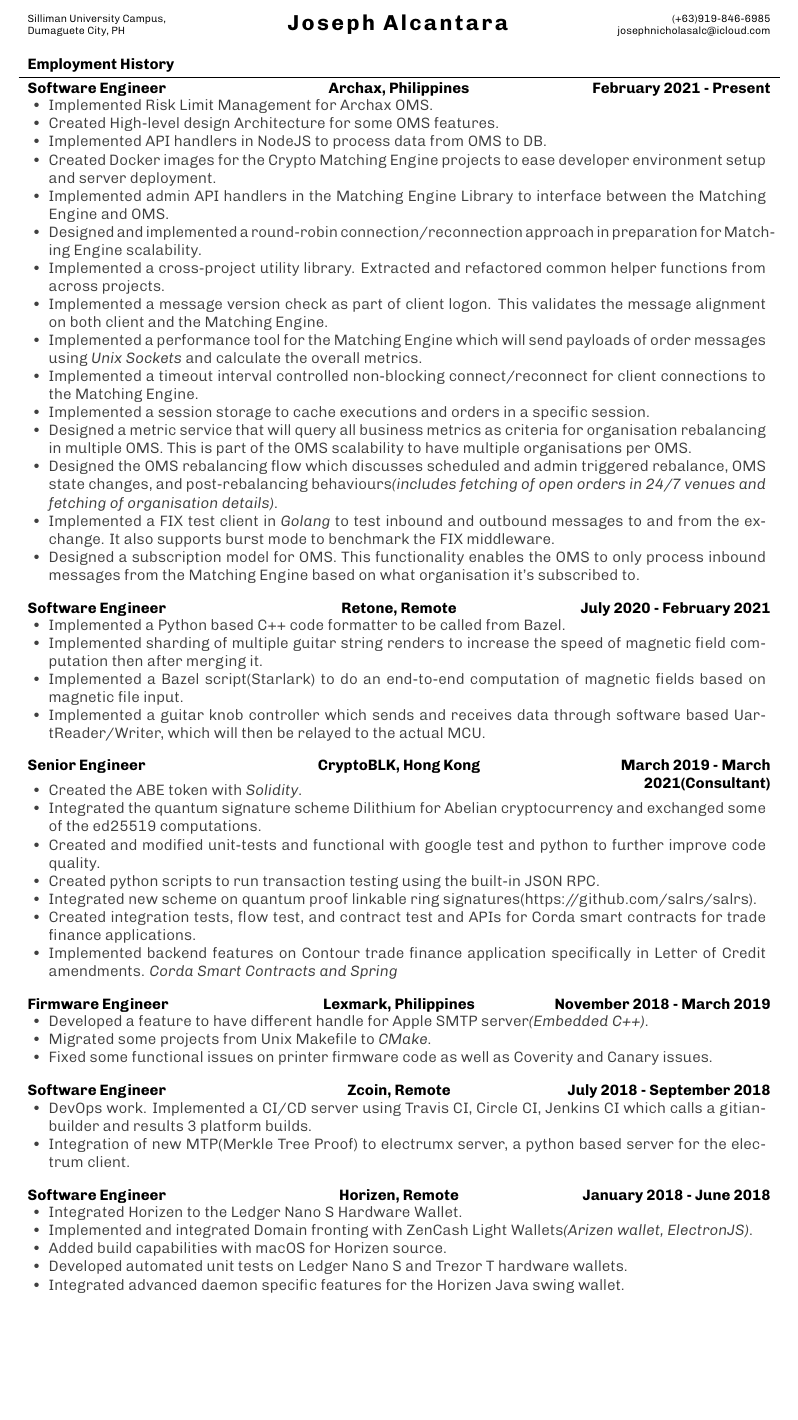
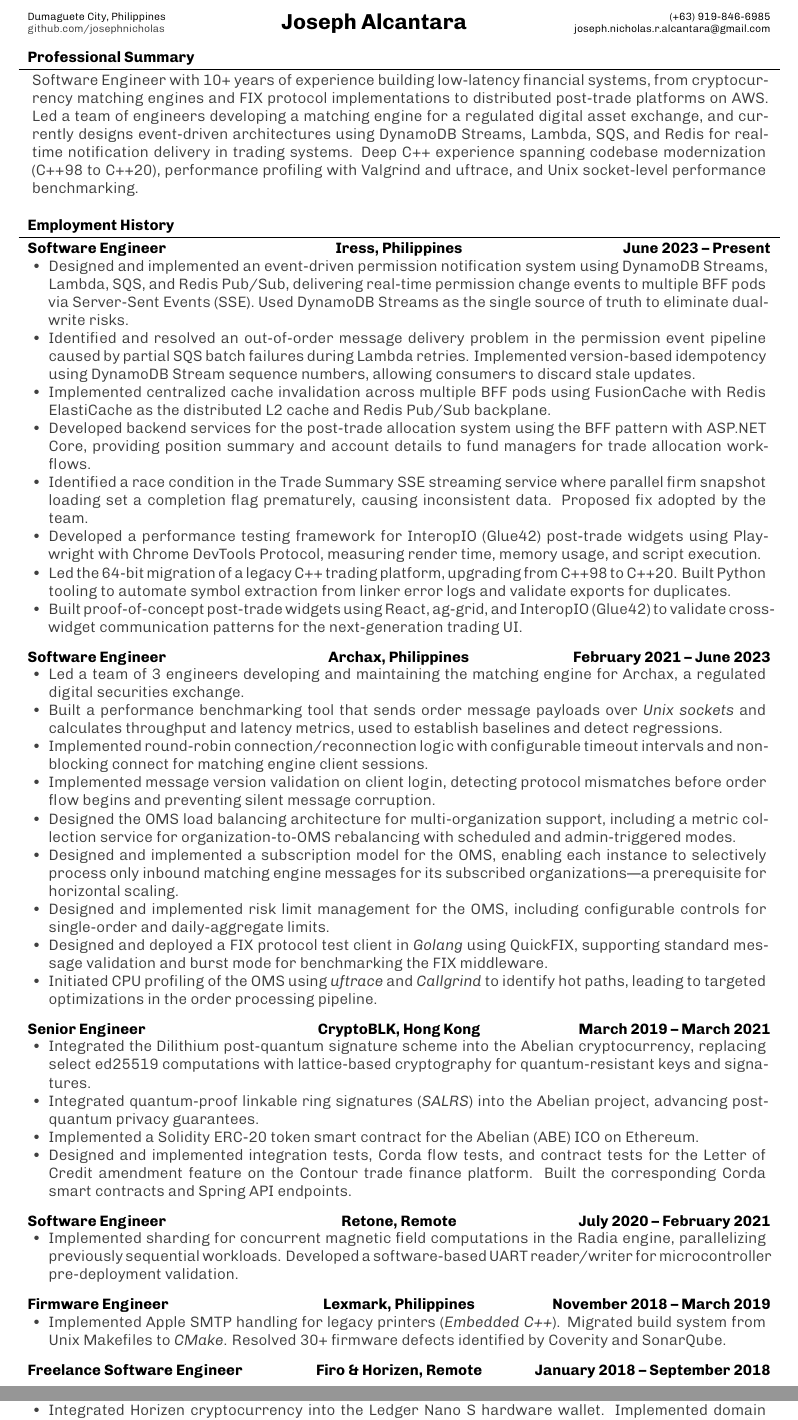
Before and after one commit to josephnicholas/curriculum-vitae, a LaTeX CV (Joseph_Nicholas_Alcantara_CV.tex): part of page 1 of 2 before the commit and two parts of pages 1 and 2 of 3 after it, the two joined at a grey line, cut at the place of the change, the shorter picture padded with empty space. Compiled offline with XeLaTeX.

Commit message:
Update CV

```diff
--- a/Joseph_Nicholas_Alcantara_CV.tex
+++ b/Joseph_Nicholas_Alcantara_CV.tex
@@ -102,12 +90,9 @@
 	\scriptsize{\@contacts}
 }
 
-\makeatother
-
-\makeatletter
 \newcommand\makeheader{
 	\begin{center}
-		\begin{tabu} to 1\textwidth { X[l,m] X[2,c,m] X[r,m] }
+		\begin{tabu} to 1\textwidth { X[1,l,m] X[2,c,m] X[1.3,r,m] }
 			\printaddress & \printname & \printcontacts \\
 		\end{tabu}
 	\end{center}
@@ -167,79 +147,95 @@
 }
 \makeatother
 
-%Applicant's Data
+%================================================================================
+%                              APPLICANT'S DATA                                 =
+%================================================================================
+
 \name{Joseph Alcantara}
-\address{Silliman University Campus, Dumaguete City, PH}
-\contacts{(+63)919-846-6985 \linebreak josephnicholasalc@icloud.com}
+\address{Dumaguete City, Philippines \linebreak \href{https://www.github.com/josephnicholas}{github.com/josephnicholas}}
+\contacts{(+63) 919-846-6985 \linebreak joseph.nicholas.r.alcantara@gmail.com}
 
 \begin{document}
 	\makeheader
 
+	%--------------------------------------------------------------------------------
+	%                            PROFESSIONAL SUMMARY                               -
+	%--------------------------------------------------------------------------------
+	\begin{cvsection}{Professional Summary}
+		\begin{cvsubsection}{}{}{}
+			\color{darkgray}
+			Software Engineer with 10+ years of experience building low-latency financial systems, from cryptocurrency matching engines and FIX protocol implementations to distributed post-trade platforms on AWS. Led a team of engineers developing a matching engine for a regulated digital asset exchange, and currently designs event-driven architectures using DynamoDB Streams, Lambda, SQS, and Redis for real-time notification delivery in trading systems. Deep C++ experience spanning codebase modernization (C++98 to C++20), performance profiling with Valgrind and uftrace, and Unix socket-level performance benchmarking.
+		\end{cvsubsection}
+	\end{cvsection}
+
+	%--------------------------------------------------------------------------------
+	%                            EMPLOYMENT HISTORY                                 -
+	%--------------------------------------------------------------------------------
 	\begin{cvsection}{Employment History}
-	\begin{cvsubsection}{Software Engineer}{Archax, Philippines}{February 2021 - Present}
+
+		%--- IRESS ---
+		\begin{cvsubsection}{Software Engineer}{Iress, Philippines}{June 2023 -- Present}
 			\color{darkgray}
 			\begin{itemize}
-			\item Implemented Risk Limit Management for Archax OMS.
-			\item Created High-level design Architecture for some OMS features.
-			\item Implemented API handlers in NodeJS to process data from OMS to DB.
-			\item Created Docker images for the Crypto Matching Engine projects to ease developer environment setup and server deployment.
-			\item Implemented admin API handlers in the Matching Engine Library to interface between the Matching Engine and OMS.
-			\item Designed and implemented a round-robin connection/reconnection approach in preparation for Matching Engine scalability.
-			\item Implemented a cross-project utility library. Extracted and refactored common helper functions from across projects.
-			\item Implemented a message version check as part of client logon. This validates the message alignment on both client and the Matching Engine.
-			\item Implemented a performance tool for the Matching Engine which will send payloads of order messages using \textit{Unix Sockets} and calculate the overall metrics.
-			\item Implemented a timeout interval controlled non-blocking connect/reconnect for client connections to the Matching Engine.
-			\item Implemented a session storage to cache executions and orders in a specific session.
-			\item Designed a metric service that will query all business metrics as criteria for organisation rebalancing in multiple OMS. This is part of the OMS scalability to have multiple organisations per OMS.
-			\item Designed the OMS rebalancing flow which discusses scheduled and admin triggered rebalance, OMS state changes, and post-rebalancing behaviours\textit{(includes fetching of open orders in 24/7 venues and fetching of organisation details)}.
-			\item Implemented a FIX test client in \textit{Golang} to test inbound and outbound messages to and from the exchange. It also supports burst mode to benchmark the FIX middleware.
-			\item Designed a subscription model for OMS. This functionality enables the OMS to only process inbound messages from the Matching Engine based on what organisation it's subscribed to.
+				\item Designed and implemented an event-driven permission notification system using DynamoDB Streams, Lambda, SQS, and Redis Pub/Sub, delivering real-time permission change events to multiple BFF pods via Server-Sent Events (SSE). Used DynamoDB Streams as the single source of truth to eliminate dual-write risks.
+				\item Identified and resolved an out-of-order message delivery problem in the permission event pipeline caused by partial SQS batch failures during Lambda retries. Implemented version-based idempotency using DynamoDB Stream sequence numbers, allowing consumers to discard stale updates.
+				\item Implemented centralized cache invalidation across multiple BFF pods using FusionCache with Redis ElastiCache as the distributed L2 cache and Redis Pub/Sub backplane.
+				\item Developed backend services for the post-trade allocation system using the BFF pattern with ASP.NET Core, providing position summary and account details to fund managers for trade allocation workflows.
+				\item Identified a race condition in the Trade Summary SSE streaming service where parallel firm snapshot loading set a completion flag prematurely, causing inconsistent data. Proposed fix adopted by the team.
+				\item Developed a performance testing framework for InteropIO (Glue42) post-trade widgets using Playwright with Chrome DevTools Protocol, measuring render time, memory usage, and script execution.
+				\item Led the 64-bit migration of a legacy C++ trading platform, upgrading from C++98 to C++20. Built Python tooling to automate symbol extraction from linker error logs and validate exports for duplicates.
+				\item Built proof-of-concept post-trade widgets using React, ag-grid, and InteropIO (Glue42) to validate cross-widget communication patterns for the next-generation trading UI.
 			\end{itemize}
 		\end{cvsubsection}
-	\begin{cvsubsection}{Software Engineer}{Retone, Remote}{July 2020 - February 2021}
+
+		%--- ARCHAX ---
+		\begin{cvsubsection}{Software Engineer}{Archax, Philippines}{February 2021 -- June 2023}
 			\color{darkgray}
 			\begin{itemize}
-		\item Implemented a Python based C++ code formatter to be called from Bazel.
-		\item Implemented sharding of multiple guitar string renders to increase
-		the speed of magnetic field computation then after merging it.
-		\item Implemented a Bazel script(Starlark) to do an end-to-end computation of magnetic fields based on magnetic file input.
-		\item Implemented a guitar knob controller which sends and receives data through software based UartReader/Writer, which will then be relayed to the actual MCU.
+				\item Led a team of 3 engineers developing and maintaining the matching engine for Archax, a regulated digital securities exchange.
+				\item Built a performance benchmarking tool that sends order message payloads over \textit{Unix sockets} and calculates throughput and latency metrics, used to establish baselines and detect regressions.
+				\item Implemented round-robin connection/reconnection logic with configurable timeout intervals and non-blocking connect for matching engine client sessions.
+				\item Implemented message version validation on client login, detecting protocol mismatches before order flow begins and preventing silent message corruption.
+				\item Designed the OMS load balancing architecture for multi-organization support, including a metric collection service for organization-to-OMS rebalancing with scheduled and admin-triggered modes.
+				\item Designed and implemented a subscription model for the OMS, enabling each instance to selectively process only inbound matching engine messages for its subscribed organizations---a prerequisite for horizontal scaling.
+				\item Designed and implemented risk limit management for the OMS, including configurable controls for single-order and daily-aggregate limits.
+				\item Designed and deployed a FIX protocol test client in \textit{Golang} using QuickFIX, supporting standard message validation and burst mode for benchmarking the FIX middleware.
+				\item Initiated CPU profiling of the OMS using \textit{uftrace} and \textit{Callgrind} to identify hot paths, leading to targeted optimizations in the order processing pipeline.
 			\end{itemize}
 		\end{cvsubsection}
-	\begin{cvsubsection}{Senior Engineer}{CryptoBLK, Hong Kong}{March 2019 - March 2021(Consultant)}
+
+		%--- CRYPTOBLK ---
+		\begin{cvsubsection}{Senior Engineer}{CryptoBLK, Hong Kong}{March 2019 -- March 2021}
 			\color{darkgray}
 			\begin{itemize}
-		\item Created the ABE token with \textit{Solidity}.
-		\item Integrated the quantum signature scheme Dilithium for Abelian cryptocurrency and exchanged some of the ed25519 computations.
-		\item Created and modified unit-tests and functional with google test and python to further improve code quality.
-		\item Created python scripts to run transaction testing using the built-in JSON RPC.
-		\item Integrated new scheme on quantum proof linkable ring signatures(https://github.com/salrs/salrs).
-		\item Created integration tests, flow test, and contract test and APIs for Corda smart contracts for trade finance applications.
-		\item Implemented backend features on Contour trade finance application specifically in Letter of Credit amendments. \textit{Corda Smart Contracts and Spring}
+				\item Integrated the Dilithium post-quantum signature scheme into the Abelian cryptocurrency, replacing select ed25519 computations with lattice-based cryptography for quantum-resistant keys and signatures.
+				\item Integrated quantum-proof linkable ring signatures (\textit{SALRS}) into the Abelian project, advancing post-quantum privacy guarantees.
+				\item Implemented a Solidity ERC-20 token smart contract for the Abelian (ABE) ICO on Ethereum.
+				\item Designed and implemented integration tests, Corda flow tests, and contract tests for the Letter of Credit amendment feature on the Contour trade finance platform. Built the corresponding Corda smart contracts and Spring API endpoints.
 			\end{itemize}
 		\end{cvsubsection}
-	\begin{cvsubsection}{Firmware Engineer}{Lexmark, Philippines}{November 2018 - March 2019}
+
+		%--- RETONE ---
+		\begin{cvsubsection}{Software Engineer}{Retone, Remote}{July 2020 -- February 2021}
 			\color{darkgray}
 			\begin{itemize}
-		\item Developed a feature to have different handle for Apple SMTP server\textit{(Embedded C++)}.
-		\item Migrated some projects from Unix Makefile to \textit{CMake}.
-		\item Fixed some functional issues on printer firmware code as well as Coverity and Canary issues.
+				\item Implemented sharding for concurrent magnetic field computations in the Radia engine, parallelizing previously sequential workloads. Developed a software-based UART reader/writer for microcontroller pre-deployment validation.
 			\end{itemize}
 		\end{cvsubsection}
-	\begin{cvsubsection}{Software Engineer}{Zcoin, Remote}{July 2018 - September 2018 }
+
+		%--- LEXMARK ---
+		\begin{cvsubsection}{Firmware Engineer}{Lexmark, Philippines}{November 2018 -- March 2019}
 			\color{darkgray}
 			\begin{itemize}
-		\item DevOps work. Implemented a CI/CD server using Travis CI, Circle CI, Jenkins CI which calls a gitian-builder and results 3 platform builds.
-		\item Integration of new MTP(Merkle Tree Proof) to electrumx server, a python based server for the electrum client.
+				\item Implemented Apple SMTP handling for legacy printers (\textit{Embedded C++}). Migrated build system from Unix Makefiles to \textit{CMake}. Resolved 30+ firmware defects identified by Coverity and SonarQube.
 			\end{itemize}
 		\end{cvsubsection}
-	\begin{cvsubsection}{Software Engineer}{Horizen, Remote}{January 2018 - June 2018}
+
+		%--- FIRO & HORIZEN ---
+		\begin{cvsubsection}{Freelance Software Engineer}{Firo \& Horizen, Remote}{January 2018 -- September 2018}
 			\color{darkgray}
 			\begin{itemize}
-		\item Integrated Horizen to the Ledger Nano S Hardware Wallet.
-		\item Implemented and integrated Domain fronting with ZenCash Light Wallets\textit{(Arizen wallet, ElectronJS)}.
-		\item Added build capabilities with macOS for Horizen source.
-		\item Developed automated unit tests on Ledger Nano S and Trezor T hardware wallets.
-		\item Integrated advanced daemon specific features for the Horizen Java swing wallet.
+				\item Deployed CI/CD pipelines (Travis CI, CircleCI, Jenkins, gitian-builder) producing reproducible builds across 3 platforms. Integrated the MTP protocol upgrade into the ElectrumX wallet server. \textit{(Firo)}
+				\item Integrated Horizen cryptocurrency into the Ledger Nano S hardware wallet. Implemented domain fronting for the Horizen light wallet to bypass network restrictions. \textit{(Horizen)}
 			\end{itemize}
 		\end{cvsubsection}
```
Also changed, not shown: Joseph_Nicholas_Alcantara_CV.pdf, Joseph_Nicholas_Alcantara_CV.tex (172 more changed lines). Lines whose indentation alone changed are shown as unchanged.
